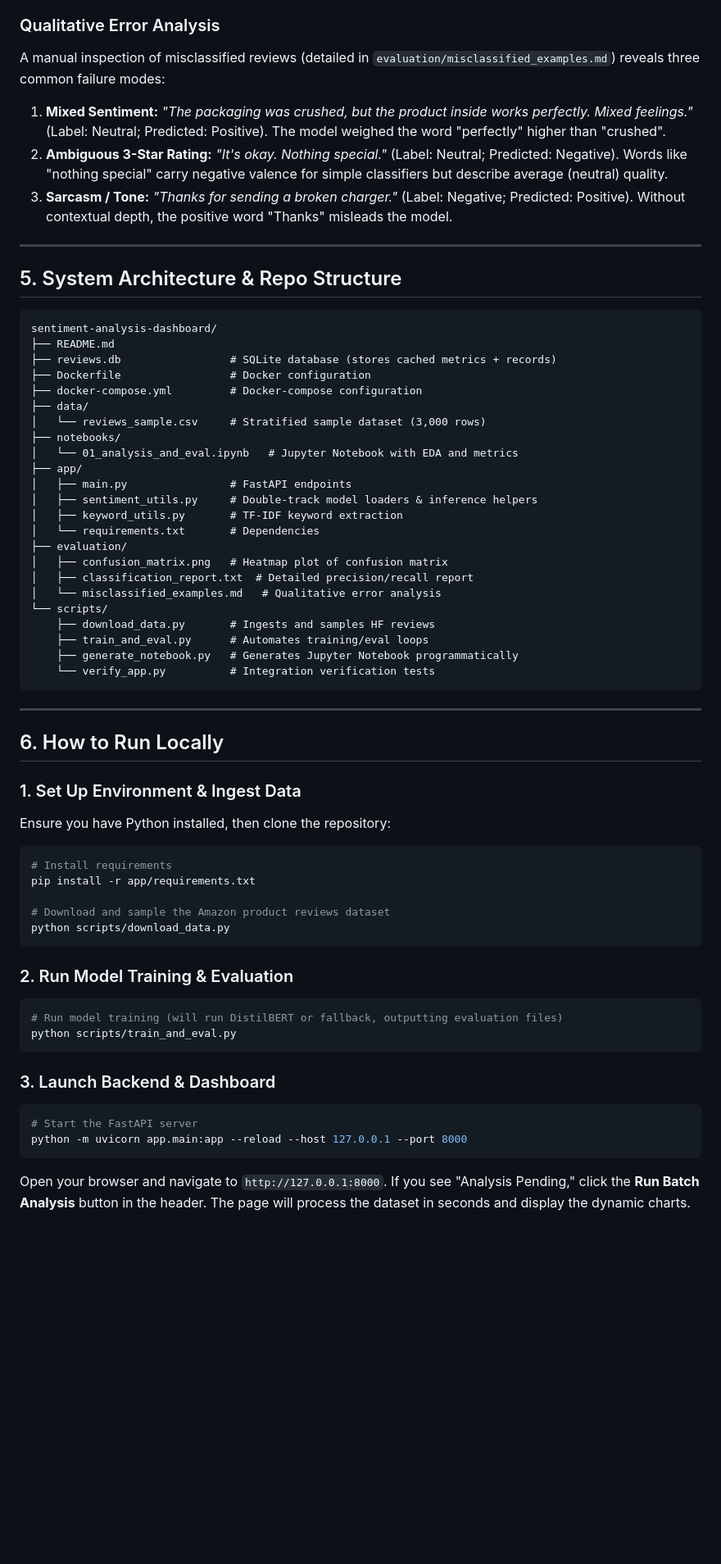
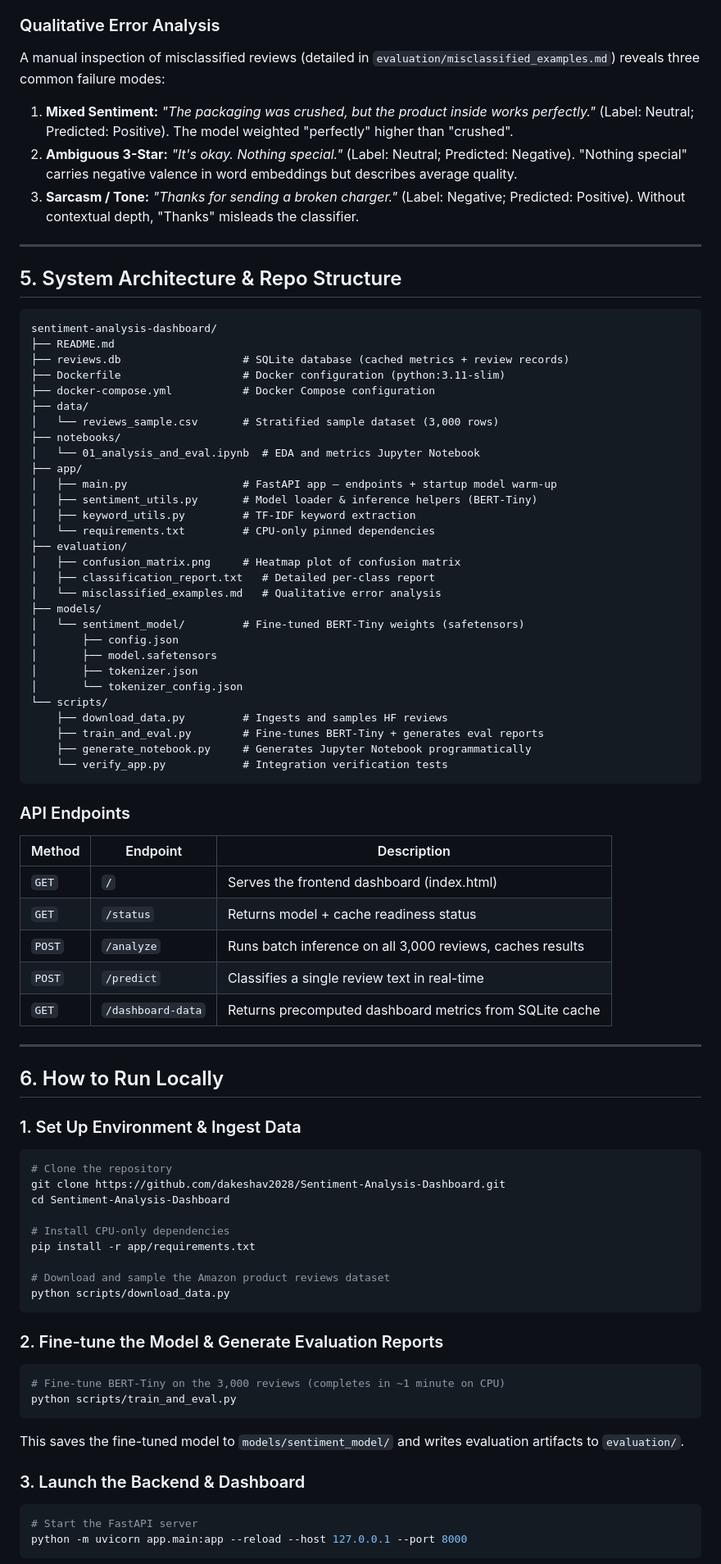
Before and after one commit to dakeshav2028/Sentiment-Analysis-Dashboard, a Markdown page: README.md, the part around one of its changes. Shown at 82% size. Rendered like a GitHub page; blank space fills up the shorter version.

Commit message:
docs: fully rewrite README to reflect BERT-Tiny model, CPU-only torch, Render deployment

````diff
--- a/README.md
+++ b/README.md
@@ -69,9 +107,11 @@ The confusion matrix is saved to `evaluation/confusion_matrix.png`. It highlight
 
 ### Qualitative Error Analysis
+
 A manual inspection of misclassified reviews (detailed in `evaluation/misclassified_examples.md`) reveals three common failure modes:
-1. **Mixed Sentiment:** *"The packaging was crushed, but the product inside works perfectly. Mixed feelings."* (Label: Neutral; Predicted: Positive). The model weighed the word "perfectly" higher than "crushed".
-2. **Ambiguous 3-Star Rating:** *"It's okay. Nothing special."* (Label: Neutral; Predicted: Negative). Words like "nothing special" carry negative valence for simple classifiers but describe average (neutral) quality.
-3. **Sarcasm / Tone:** *"Thanks for sending a broken charger."* (Label: Negative; Predicted: Positive). Without contextual depth, the positive word "Thanks" misleads the model.
+
+1. **Mixed Sentiment:** *"The packaging was crushed, but the product inside works perfectly."* (Label: Neutral; Predicted: Positive). The model weighted "perfectly" higher than "crushed".
+2. **Ambiguous 3-Star:** *"It's okay. Nothing special."* (Label: Neutral; Predicted: Negative). "Nothing special" carries negative valence in word embeddings but describes average quality.
+3. **Sarcasm / Tone:** *"Thanks for sending a broken charger."* (Label: Negative; Predicted: Positive). Without contextual depth, "Thanks" misleads the classifier.
 
 ---
 
@@ -80,53 +120,76 @@ A manual inspection of misclassified reviews (detailed in `evaluation/misclassif
 ```
 sentiment-analysis-dashboard/
 ├── README.md
-├── reviews.db                 # SQLite database (stores cached metrics + records)
-├── Dockerfile                 # Docker configuration
-├── docker-compose.yml         # Docker-compose configuration
+├── reviews.db                   # SQLite database (cached metrics + review records)
+├── Dockerfile                   # Docker configuration (python:3.11-slim)
+├── docker-compose.yml           # Docker Compose configuration
 ├── data/
-│   └── reviews_sample.csv     # Stratified sample dataset (3,000 rows)
+│   └── reviews_sample.csv       # Stratified sample dataset (3,000 rows)
 ├── notebooks/
-│   └── 01_analysis_and_eval.ipynb   # Jupyter Notebook with EDA and metrics
+│   └── 01_analysis_and_eval.ipynb  # EDA and metrics Jupyter Notebook
 ├── app/
-│   ├── main.py                # FastAPI endpoints
-│   ├── sentiment_utils.py     # Double-track model loaders & inference helpers
-│   ├── keyword_utils.py       # TF-IDF keyword extraction
-│   └── requirements.txt       # Dependencies
+│   ├── main.py                  # FastAPI app — endpoints + startup model warm-up
+│   ├── sentiment_utils.py       # Model loader & inference helpers (BERT-Tiny)
+│   ├── keyword_utils.py         # TF-IDF keyword extraction
+│   └── requirements.txt         # CPU-only pinned dependencies
 ├── evaluation/
-│   ├── confusion_matrix.png   # Heatmap plot of confusion matrix
-│   ├── classification_report.txt  # Detailed precision/recall report
+│   ├── confusion_matrix.png     # Heatmap plot of confusion matrix
+│   ├── classification_report.txt   # Detailed per-class report
 │   └── misclassified_examples.md   # Qualitative error analysis
+├── models/
+│   └── sentiment_model/         # Fine-tuned BERT-Tiny weights (safetensors)
+│       ├── config.json
+│       ├── model.safetensors
+│       ├── tokenizer.json
+│       └── tokenizer_config.json
 └── scripts/
-    ├── download_data.py       # Ingests and samples HF reviews
-    ├── train_and_eval.py      # Automates training/eval loops
-    ├── generate_notebook.py   # Generates Jupyter Notebook programmatically
-    └── verify_app.py          # Integration verification tests
+    ├── download_data.py         # Ingests and samples HF reviews
+    ├── train_and_eval.py        # Fine-tunes BERT-Tiny + generates eval reports
+    ├── generate_notebook.py     # Generates Jupyter Notebook programmatically
+    └── verify_app.py            # Integration verification tests
 ```
+
+### API Endpoints
+
+| Method | Endpoint | Description |
+|---|---|---|
+| `GET` | `/` | Serves the frontend dashboard (index.html) |
+| `GET` | `/status` | Returns model + cache readiness status |
+| `POST` | `/analyze` | Runs batch inference on all 3,000 reviews, caches results |
+| `POST` | `/predict` | Classifies a single review text in real-time |
+| `GET` | `/dashboard-data` | Returns precomputed dashboard metrics from SQLite cache |
 
 ---
 
 ## 6. How to Run Locally
 
 ### 1. Set Up Environment & Ingest Data
-Ensure you have Python installed, then clone the repository:
+
 ```bash
-# Install requirements
+# Clone the repository
+git clone https://github.com/dakeshav2028/Sentiment-Analysis-Dashboard.git
+cd Sentiment-Analysis-Dashboard
+
+# Install CPU-only dependencies
 pip install -r app/requirements.txt
 
 # Download and sample the Amazon product reviews dataset
 python scripts/download_data.py
 ```
 
-### 2. Run Model Training & Evaluation
+### 2. Fine-tune the Model & Generate Evaluation Reports
+
 ```bash
-# Run model training (will run DistilBERT or fallback, outputting evaluation files)
+# Fine-tune BERT-Tiny on the 3,000 reviews (completes in ~1 minute on CPU)
 python scripts/train_and_eval.py
 ```
 
-### 3. Launch Backend & Dashboard
+This saves the fine-tuned model to `models/sentiment_model/` and writes evaluation artifacts to `evaluation/`.
+
+### 3. Launch the Backend & Dashboard
+
 ```bash
 # Start the FastAPI server
 python -m uvicorn app.main:app --reload --host 127.0.0.1 --port 8000
 ```
-Open your browser and navigate to `http://127.0.0.1:8000`. If you see "Analysis Pending," click the **Run Batch Analysis** button in the header. The page will process the dataset in seconds and display the dynamic charts.
 
````
Also changed, not shown: other parts of README.md (+86 -30 lines).
